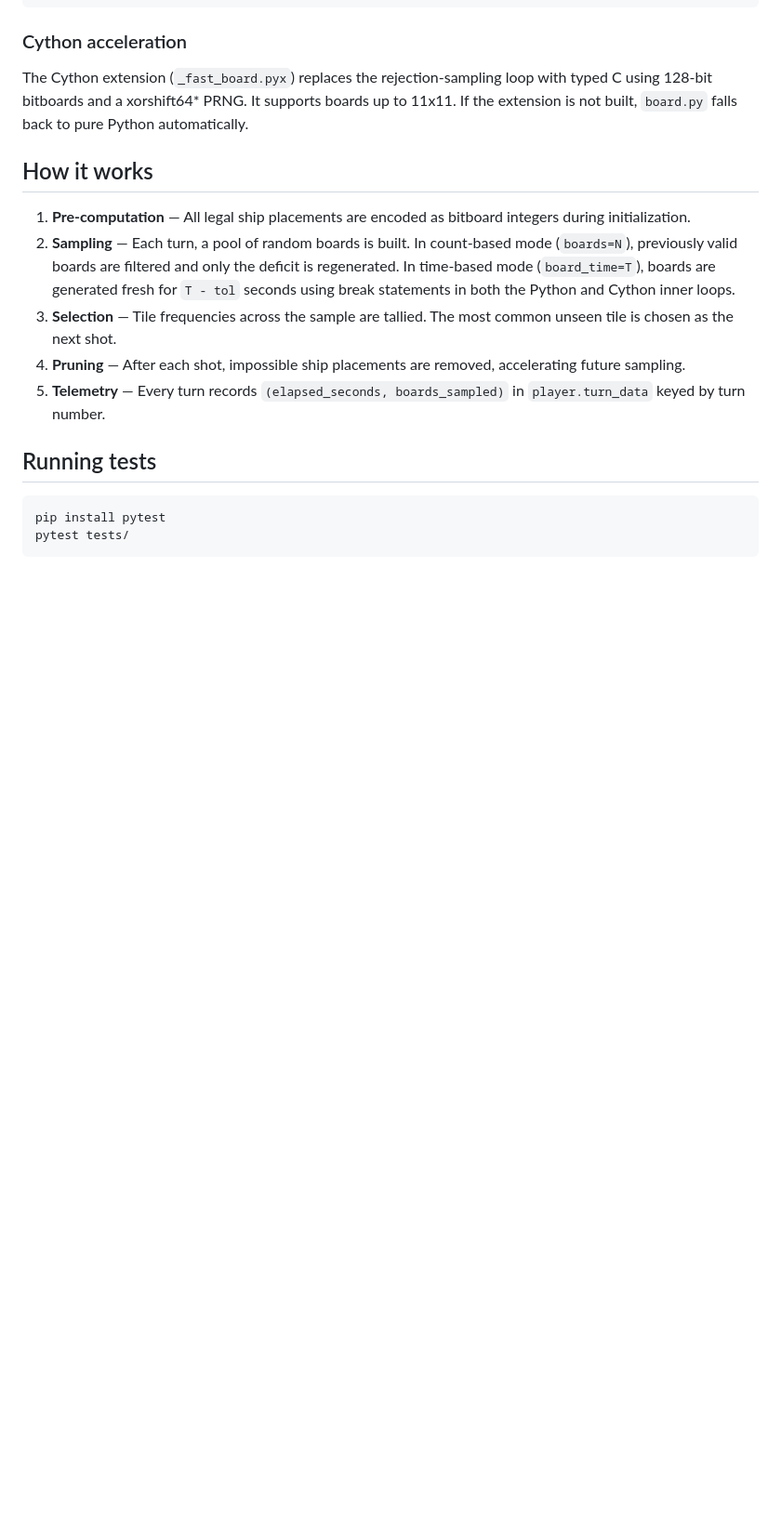
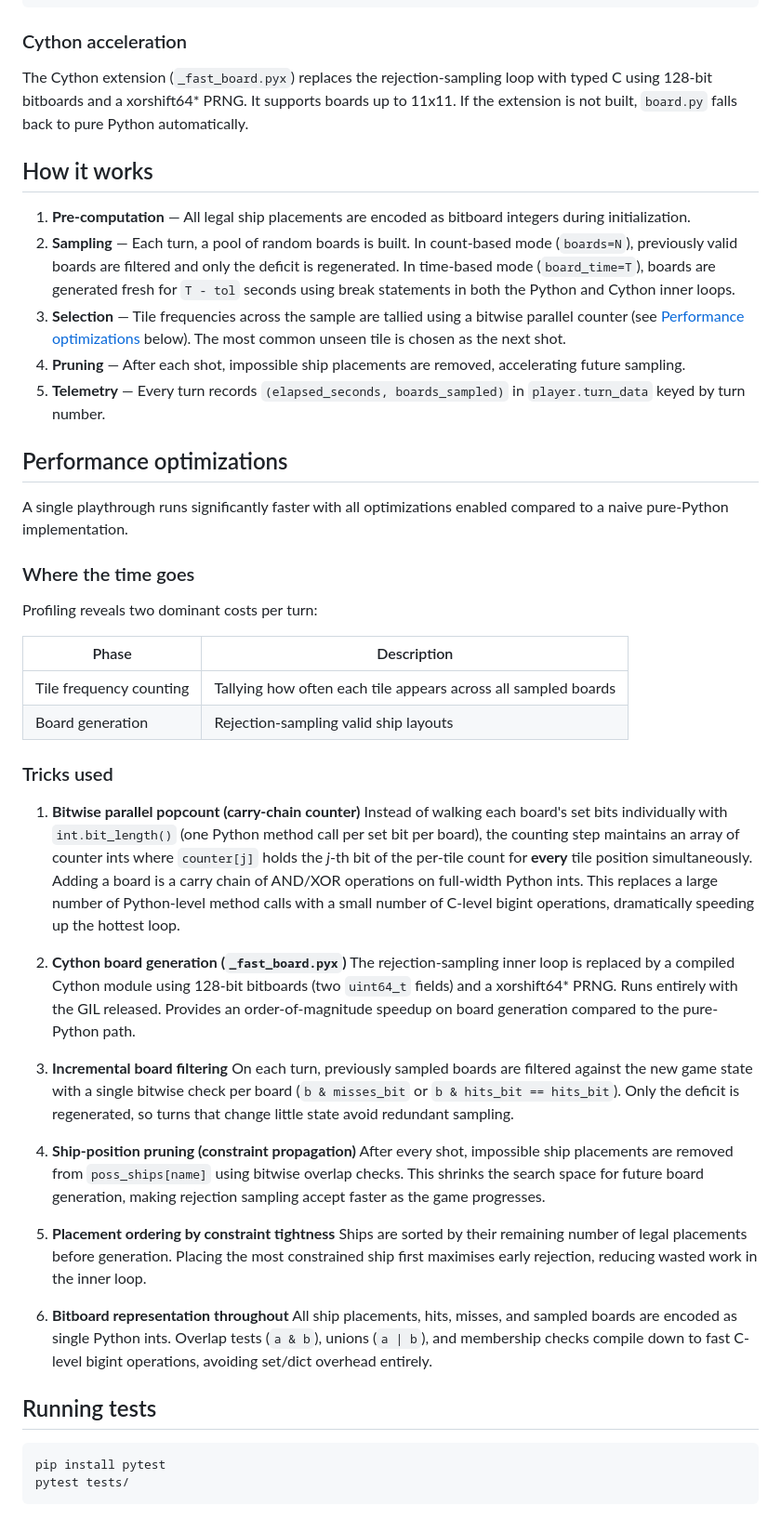
Before and after one commit to calebdame/playbattleship, a Markdown page: README.md, the part around the change. Shown at 93% size. Drawn GitHub-style; blank space fills up the shorter version.

Commit message:
Enhance README with performance optimization details and bitwise parallel counting explanation

```diff
--- a/README.md
+++ b/README.md
@@ -114,9 +114,63 @@ automatically.
 
 1. **Pre-computation** — All legal ship placements are encoded as bitboard integers during initialization.
 2. **Sampling** — Each turn, a pool of random boards is built. In count-based mode (`boards=N`), previously valid boards are filtered and only the deficit is regenerated. In time-based mode (`board_time=T`), boards are generated fresh for `T - tol` seconds using break statements in both the Python and Cython inner loops.
-3. **Selection** — Tile frequencies across the sample are tallied. The most common unseen tile is chosen as the next shot.
+3. **Selection** — Tile frequencies across the sample are tallied using a bitwise parallel counter (see [Performance optimizations](#performance-optimizations) below). The most common unseen tile is chosen as the next shot.
 4. **Pruning** — After each shot, impossible ship placements are removed, accelerating future sampling.
 5. **Telemetry** — Every turn records `(elapsed_seconds, boards_sampled)` in `player.turn_data` keyed by turn number.
+
+## Performance optimizations
+
+A single playthrough runs significantly faster with all optimizations enabled
+compared to a naive pure-Python implementation.
+
+### Where the time goes
+
+Profiling reveals two dominant costs per turn:
+
+| Phase | Description |
+|---|---|
+| Tile frequency counting | Tallying how often each tile appears across all sampled boards |
+| Board generation | Rejection-sampling valid ship layouts |
+
+### Tricks used
+
+1. **Bitwise parallel popcount (carry-chain counter)**
+   Instead of walking each board's set bits individually with `int.bit_length()`
+   (one Python method call per set bit per board), the counting step maintains
+   an array of counter ints where `counter[j]` holds the *j*-th bit of the
+   per-tile count for **every** tile position simultaneously. Adding a board is
+   a carry chain of AND/XOR operations on full-width Python ints. This replaces
+   a large number of Python-level method calls with a small number of C-level
+   bigint operations, dramatically speeding up the hottest loop.
+
+2. **Cython board generation (`_fast_board.pyx`)**
+   The rejection-sampling inner loop is replaced by a compiled Cython module
+   using 128-bit bitboards (two `uint64_t` fields) and a xorshift64* PRNG.
+   Runs entirely with the GIL released. Provides an order-of-magnitude speedup
+   on board generation compared to the pure-Python path.
+
+3. **Incremental board filtering**
+   On each turn, previously sampled boards are filtered against the new game
+   state with a single bitwise check per board (`b & misses_bit` or
+   `b & hits_bit == hits_bit`). Only the deficit is regenerated, so turns that
+   change little state avoid redundant sampling.
+
+4. **Ship-position pruning (constraint propagation)**
+   After every shot, impossible ship placements are removed from
+   `poss_ships[name]` using bitwise overlap checks. This shrinks the search
+   space for future board generation, making rejection sampling accept faster
+   as the game progresses.
+
+5. **Placement ordering by constraint tightness**
+   Ships are sorted by their remaining number of legal placements before
+   generation. Placing the most constrained ship first maximises early
+   rejection, reducing wasted work in the inner loop.
+
+6. **Bitboard representation throughout**
+   All ship placements, hits, misses, and sampled boards are encoded as single
+   Python ints. Overlap tests (`a & b`), unions (`a | b`), and membership
+   checks compile down to fast C-level bigint operations, avoiding set/dict
+   overhead entirely.
 
 ## Running tests
 
```
